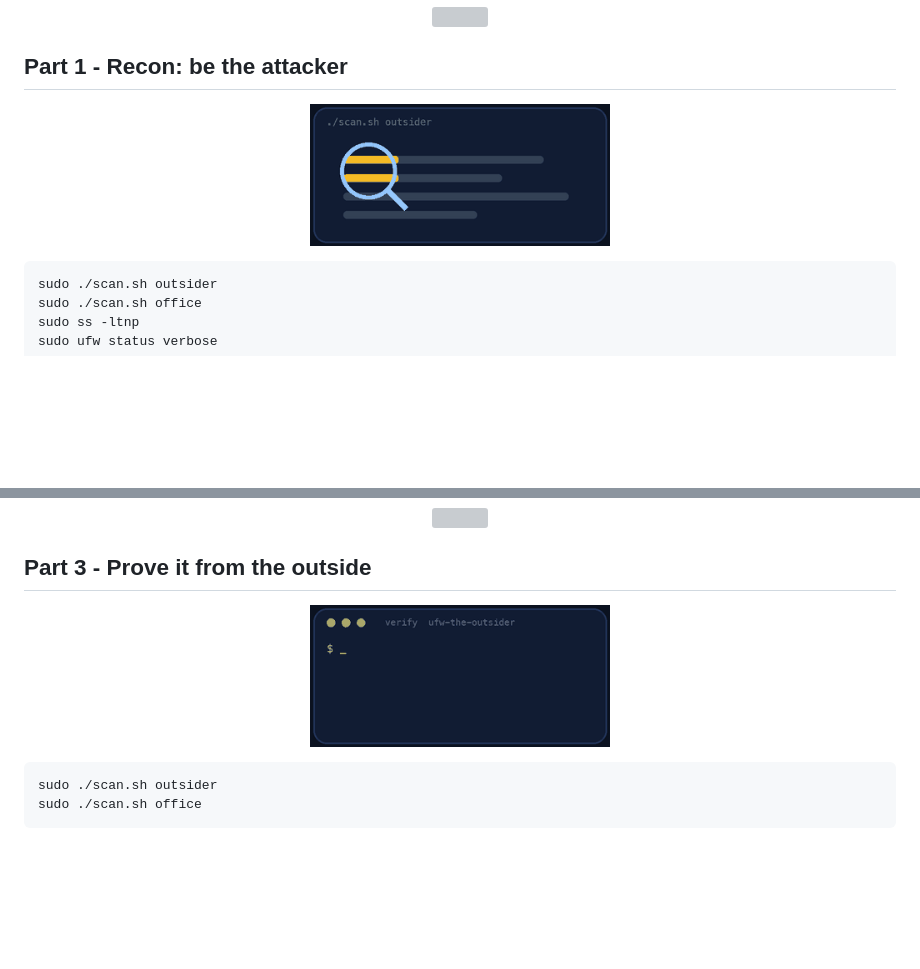
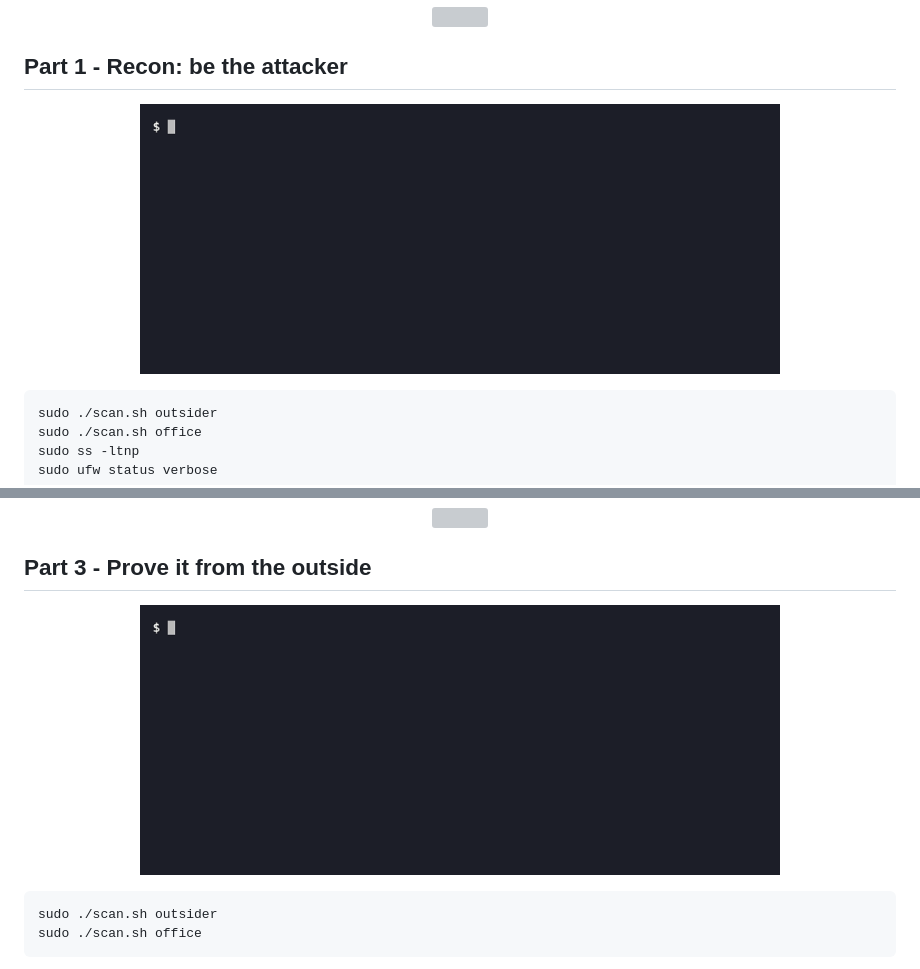
Before and after one commit to professordiogodev/devops-lab-ufw-the-outsider, a Markdown page: README.md, 2 parts joined by grey strips. GitHub-like rendering; pictures changed too: assets/gifs/recon.gif, assets/gifs/verify.gif; blank space fills up the shorter version; grey boxes are pictures that could not be loaded.

Commit message:
Lab: ufw-the-outsider

````diff
--- a/README.md
+++ b/README.md
@@ -63,7 +63,7 @@ You now have three "places": **this machine** is the server (`10.77.0.1` and `10
 
 ## Part 1 - Recon: be the attacker
 
-<p align="center"><img src="assets/gifs/recon.gif" width="300" alt="Animation: ./scan.sh outsider"></p>
+<p align="center"><img src="assets/gifs/recon.gif" width="640" alt="Terminal recording: the port scan from outside and from the office finds ports 2200, 5432, 6379, 8080 and 9100 open"></p>
 
 ```bash
 sudo ./scan.sh outsider
@@ -118,7 +118,7 @@ After step 4 check `sudo ./session.sh status`, then try `sudo ./session.sh start
 
 ## Part 3 - Prove it from the outside
 
-<p align="center"><img src="assets/gifs/verify.gif" width="300" alt="A terminal running the lab&#x27;s verify script and printing PASS lines, ending with ALL CHECKS PASSED"></p>
+<p align="center"><img src="assets/gifs/verify.gif" width="640" alt="Terminal recording: verify.sh ending with ALL CHECKS PASSED 15 of 15"></p>
 
 ```bash
 sudo ./scan.sh outsider
````
Also changed, not shown: other parts of README.md (+1 -1 lines), assets/custom/recon.gif (added), assets/custom/teardown.gif (added), assets/custom/verify.gif (added), assets/gifs/teardown.gif.
